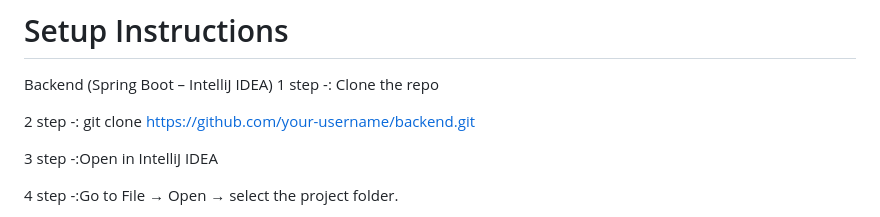
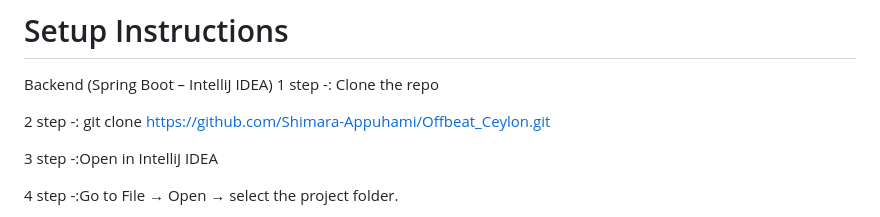
Before and after one commit to Shimara-Appuhami/Offbeat_Ceylon, a Markdown page: README.md, the part around the change. Drawn GitHub-style.

```diff
--- a/README.md
+++ b/README.md
@@ -46,7 +46,7 @@ The code provided below showcases how the application can integrate and manage t
 Backend (Spring Boot – IntelliJ IDEA)
 1 step -: Clone the repo
 
-2 step -: git clone https://github.com/your-username/backend.git
+2 step -: git clone https://github.com/Shimara-Appuhami/Offbeat_Ceylon.git
 
 3 step -:Open in IntelliJ IDEA
 
```
